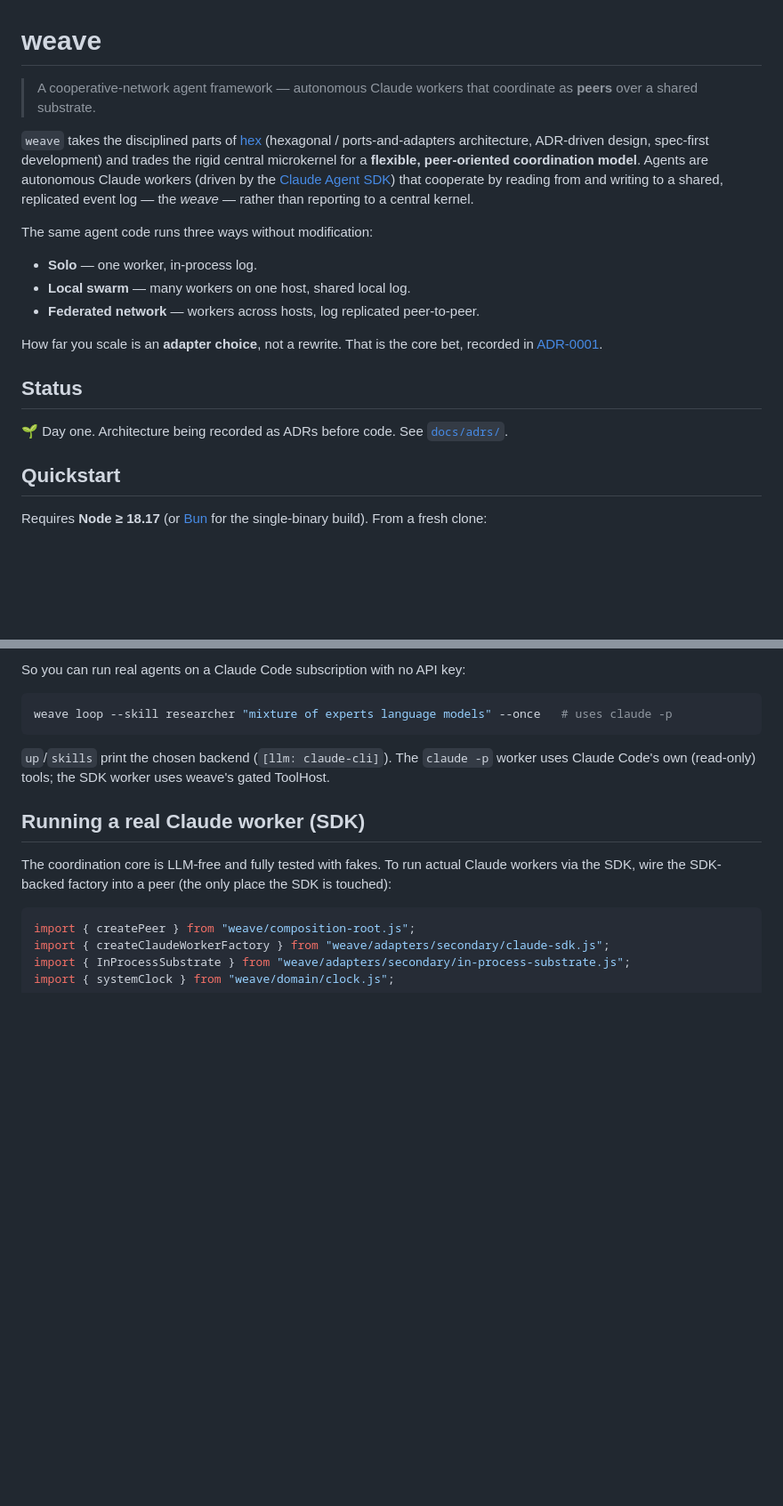
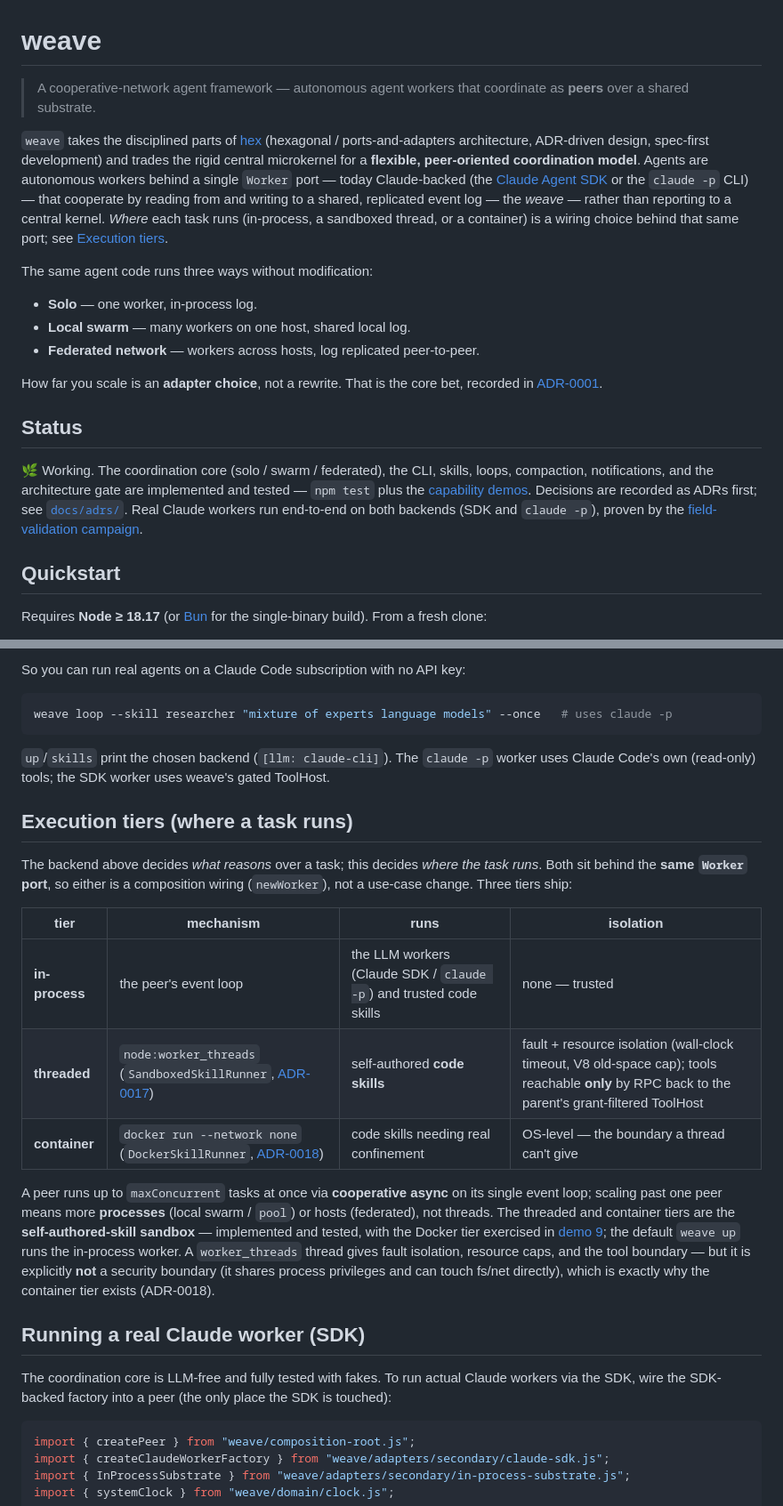
Before and after one commit to gaberger/weave, a Markdown page: README.md, 2 parts joined by grey strips. Shown at 89% size. Drawn GitHub-style; blank space fills up the shorter version.

```diff
--- a/README.md
+++ b/README.md
@@ -1,8 +1,8 @@
 # weave
 
-> A cooperative-network agent framework — autonomous Claude workers that coordinate as **peers** over a shared substrate.
+> A cooperative-network agent framework — autonomous agent workers that coordinate as **peers** over a shared substrate.
 
-`weave` takes the disciplined parts of [hex](../hex) (hexagonal / ports-and-adapters architecture, ADR-driven design, spec-first development) and trades the rigid central microkernel for a **flexible, peer-oriented coordination model**. Agents are autonomous Claude workers (driven by the [Claude Agent SDK](https://docs.claude.com)) that cooperate by reading from and writing to a shared, replicated event log — the *weave* — rather than reporting to a central kernel.
+`weave` takes the disciplined parts of [hex](../hex) (hexagonal / ports-and-adapters architecture, ADR-driven design, spec-first development) and trades the rigid central microkernel for a **flexible, peer-oriented coordination model**. Agents are autonomous workers behind a single `Worker` port — today Claude-backed (the [Claude Agent SDK](https://docs.claude.com) or the `claude -p` CLI) — that cooperate by reading from and writing to a shared, replicated event log — the *weave* — rather than reporting to a central kernel. *Where* each task runs (in-process, a sandboxed thread, or a container) is a wiring choice behind that same port; see [Execution tiers](#execution-tiers-where-a-task-runs).
 
 The same agent code runs three ways without modification:
 
@@ -14,7 +14,11 @@ How far you scale is an **adapter choice**, not a rewrite. That is the core bet,
 
 ## Status
 
-🌱 Day one. Architecture being recorded as ADRs before code. See [`docs/adrs/`](docs/adrs/INDEX.md).
+🌿 Working. The coordination core (solo / swarm / federated), the CLI, skills, loops,
+compaction, notifications, and the architecture gate are implemented and tested — `npm test`
+plus the [capability demos](#capability-demos). Decisions are recorded as ADRs first; see
+[`docs/adrs/`](docs/adrs/INDEX.md). Real Claude workers run end-to-end on both backends (SDK and
+`claude -p`), proven by the [field-validation campaign](#field-validation--real-projects-end-to-end).
 
 ## Quickstart
 
@@ -205,6 +209,26 @@ weave loop --skill researcher "mixture of experts language models" --once   # us
 `up`/`skills` print the chosen backend (`[llm: claude-cli]`). The `claude -p` worker uses
 Claude Code's own (read-only) tools; the SDK worker uses weave's gated ToolHost.
 
+## Execution tiers (where a task runs)
+
+The backend above decides *what reasons* over a task; this decides *where the task runs*. Both sit
+behind the **same `Worker` port**, so either is a composition wiring (`newWorker`), not a use-case
+change. Three tiers ship:
+
+| tier | mechanism | runs | isolation |
+|---|---|---|---|
+| **in-process** | the peer's event loop | the LLM workers (Claude SDK / `claude -p`) and trusted code skills | none — trusted |
+| **threaded** | `node:worker_threads` (`SandboxedSkillRunner`, [ADR-0017](docs/adrs/ADR-0017-self-authored-skills-and-sandbox.md)) | self-authored **code skills** | fault + resource isolation (wall-clock timeout, V8 old-space cap); tools reachable **only** by RPC back to the parent's grant-filtered ToolHost |
+| **container** | `docker run --network none` (`DockerSkillRunner`, [ADR-0018](docs/adrs/ADR-0018-container-sandbox.md)) | code skills needing real confinement | OS-level — the boundary a thread can't give |
+
+A peer runs up to `maxConcurrent` tasks at once via **cooperative async** on its single event loop;
+scaling past one peer means more **processes** (local swarm / `pool`) or hosts (federated), not
+threads. The threaded and container tiers are the **self-authored-skill sandbox** — implemented and
+tested, with the Docker tier exercised in [demo 9](#capability-demos); the default `weave up` runs
+the in-process worker. A `worker_threads` thread gives fault isolation, resource caps, and the tool
+boundary — but it is explicitly **not** a security boundary (it shares process privileges and can
+touch fs/net directly), which is exactly why the container tier exists (ADR-0018).
+
 ## Running a real Claude worker (SDK)
 
 The coordination core is LLM-free and fully tested with fakes. To run actual Claude
```
Also changed, not shown: other parts of README.md (+36 -0 lines).
